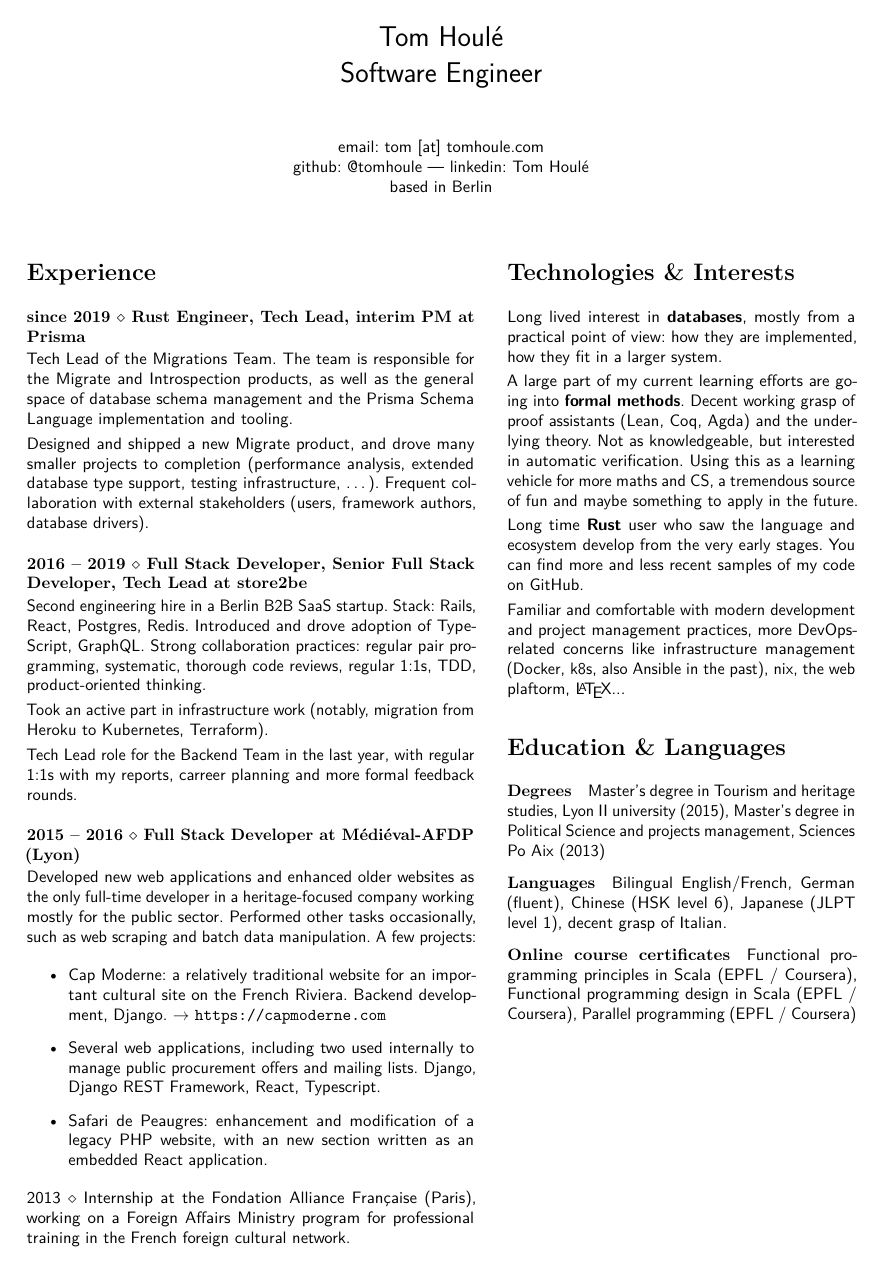
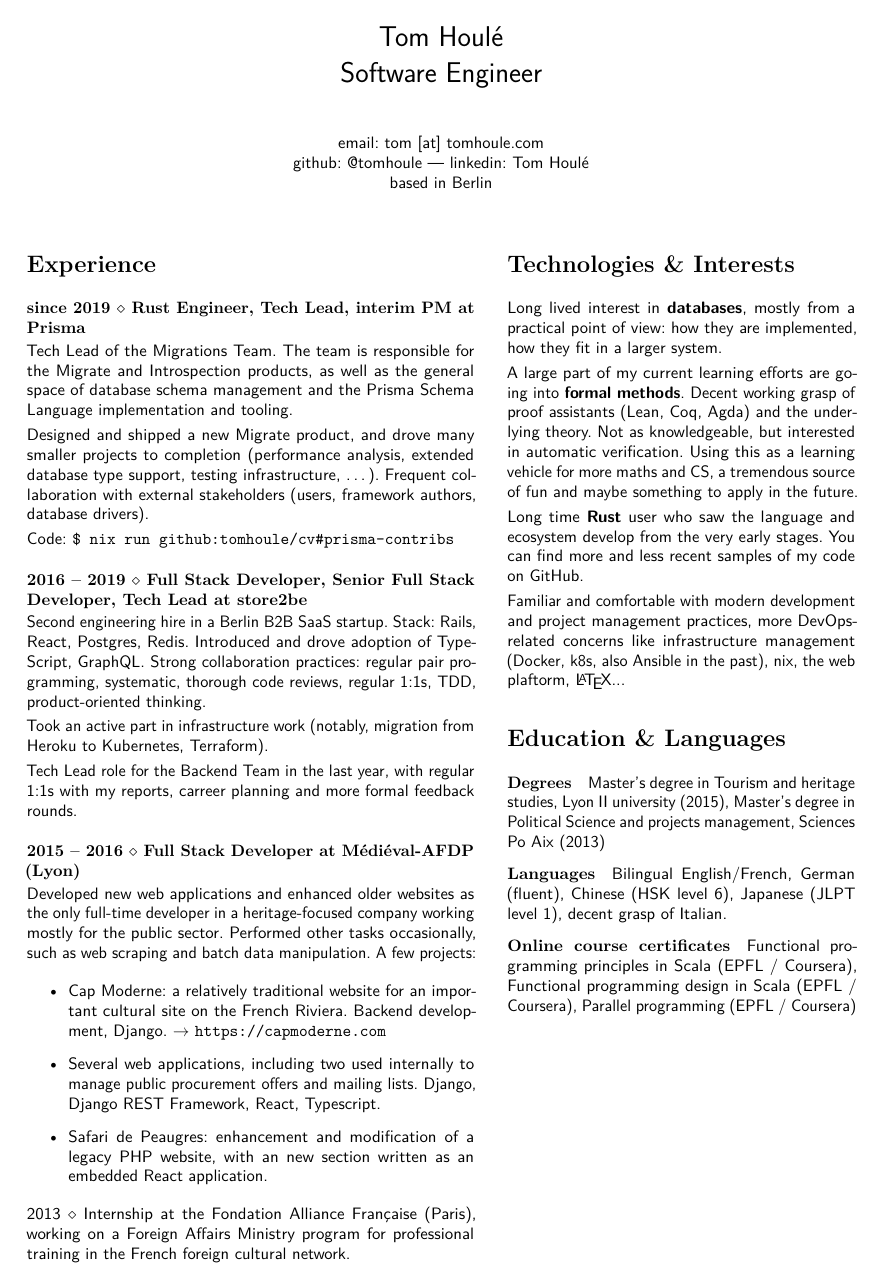
Before and after one commit to tomhoule/cv, a LaTeX CV (cv_tom_houle.tex): the whole page. Compiled offline with pdfLaTeX.

Commit message:
Add command for prisma-engines contributions

```diff
--- a/cv_tom_houle.tex
+++ b/cv_tom_houle.tex
@@ -62,6 +62,8 @@ based in Berlin
     management and the Prisma Schema Language implementation and tooling.
 
     Designed and shipped a new Migrate product, and drove many smaller projects to completion (performance analysis, extended database type support, testing infrastructure, …). Frequent collaboration with external stakeholders (users, framework authors, database drivers).
+
+    Code: \texttt{\$ nix run github:tomhoule/cv\#prisma-contribs}
 
     \vspace{-0.5em}
 
```
